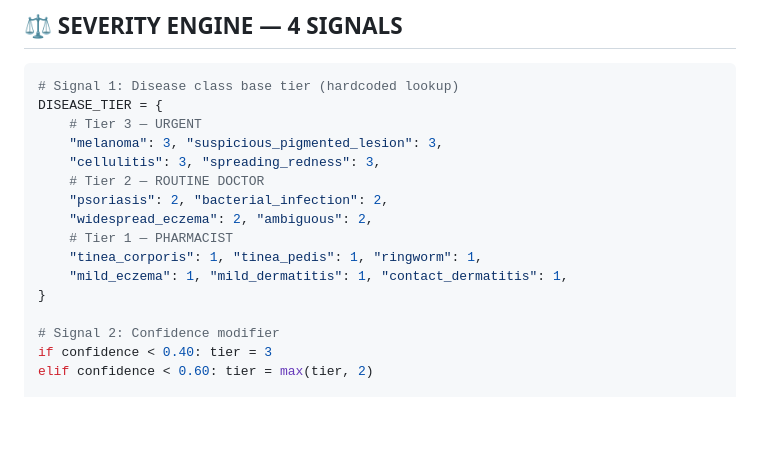
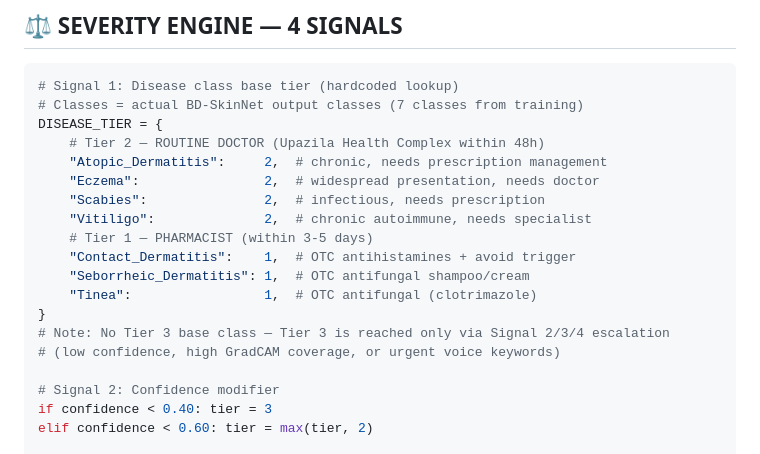
Before and after one commit to rafilovestosuffer/Hackathon_2.0_sci, a Markdown page: CLAUDE.md, the part around the change. Rendered like a GitHub page; blank space fills up the shorter version.

````diff
--- a/CLAUDE.md
+++ b/CLAUDE.md
@@ -160,17 +160,20 @@ RAG CHATBOT:
 
 ```python
 # Signal 1: Disease class base tier (hardcoded lookup)
+# Classes = actual BD-SkinNet output classes (7 classes from training)
 DISEASE_TIER = {
-    # Tier 3 — URGENT
-    "melanoma": 3, "suspicious_pigmented_lesion": 3,
-    "cellulitis": 3, "spreading_redness": 3,
-    # Tier 2 — ROUTINE DOCTOR
-    "psoriasis": 2, "bacterial_infection": 2,
-    "widespread_eczema": 2, "ambiguous": 2,
-    # Tier 1 — PHARMACIST
-    "tinea_corporis": 1, "tinea_pedis": 1, "ringworm": 1,
-    "mild_eczema": 1, "mild_dermatitis": 1, "contact_dermatitis": 1,
+    # Tier 2 — ROUTINE DOCTOR (Upazila Health Complex within 48h)
+    "Atopic_Dermatitis":     2,  # chronic, needs prescription management
+    "Eczema":                2,  # widespread presentation, needs doctor
+    "Scabies":               2,  # infectious, needs prescription
+    "Vitiligo":              2,  # chronic autoimmune, needs specialist
+    # Tier 1 — PHARMACIST (within 3-5 days)
+    "Contact_Dermatitis":    1,  # OTC antihistamines + avoid trigger
+    "Seborrheic_Dermatitis": 1,  # OTC antifungal shampoo/cream
+    "Tinea":                 1,  # OTC antifungal (clotrimazole)
 }
+# Note: No Tier 3 base class — Tier 3 is reached only via Signal 2/3/4 escalation
+# (low confidence, high GradCAM coverage, or urgent voice keywords)
 
 # Signal 2: Confidence modifier
 if confidence < 0.40: tier = 3
````
Also changed, not shown: DECISIONS.md (+7 -0 lines).
